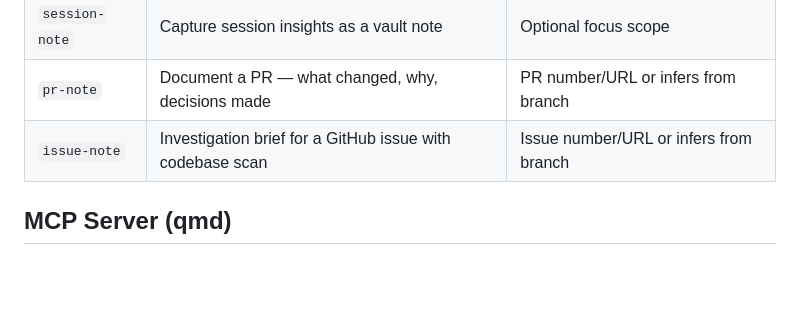
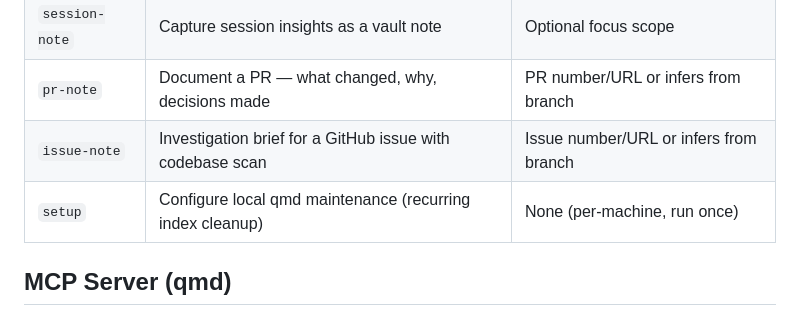
Before and after one commit to arctype-ventures/arctype-plugins, a Markdown page: plugins/hive-mind/CLAUDE.md, the part around the change. Rendered like a GitHub page; blank space fills up the shorter version.

```diff
--- a/plugins/hive-mind/CLAUDE.md
+++ b/plugins/hive-mind/CLAUDE.md
@@ -10,6 +10,7 @@ A plugin built for agent interactions with the hive-mind knowledge system.
 | `session-note` | Capture session insights as a vault note                            | Optional focus scope                   |
 | `pr-note`      | Document a PR — what changed, why, decisions made                   | PR number/URL or infers from branch    |
 | `issue-note`   | Investigation brief for a GitHub issue with codebase scan           | Issue number/URL or infers from branch |
+| `setup`        | Configure local qmd maintenance (recurring index cleanup)           | None (per-machine, run once)           |
 
 ## MCP Server (qmd)
 
```
Also changed, not shown: plugins/hive-mind/README.md (+1 -0 lines), 1 other file.
